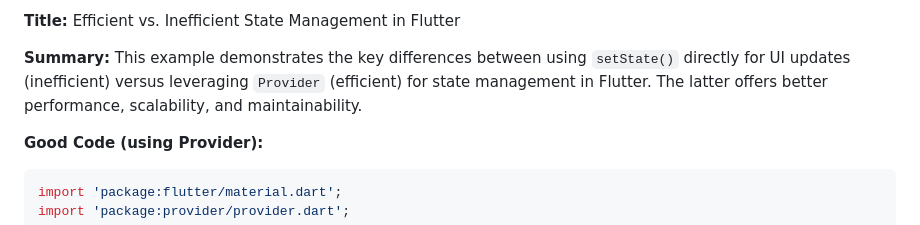
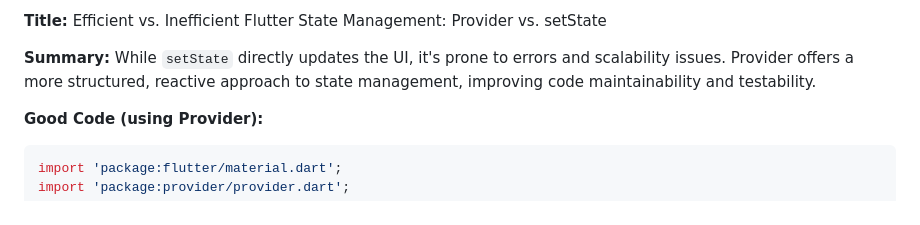
Before and after one commit to Mahefa-MaH/goodbadecode, a Markdown page: dart_flutter_coding.md, the part around one of its changes. Drawn GitHub-style.

```diff
--- a/dart_flutter_coding.md
+++ b/dart_flutter_coding.md
@@ -1,6 +1,7 @@
-**Title:** Efficient vs. Inefficient State Management in Flutter
+**Title:** Efficient vs. Inefficient Flutter State Management: Provider vs. setState
 
-**Summary:**  This example demonstrates the key differences between using `setState()` directly for UI updates (inefficient) versus leveraging `Provider` (efficient) for state management in Flutter.  The latter offers better performance, scalability, and maintainability.
+**Summary:**  While `setState` directly updates the UI, it's prone to errors and scalability issues.  Provider offers a more structured, reactive approach to state management, improving code maintainability and testability.
+
 
 **Good Code (using Provider):**
 
```
Also changed, not shown: other parts of dart_flutter_coding.md (+17 -32 lines).
